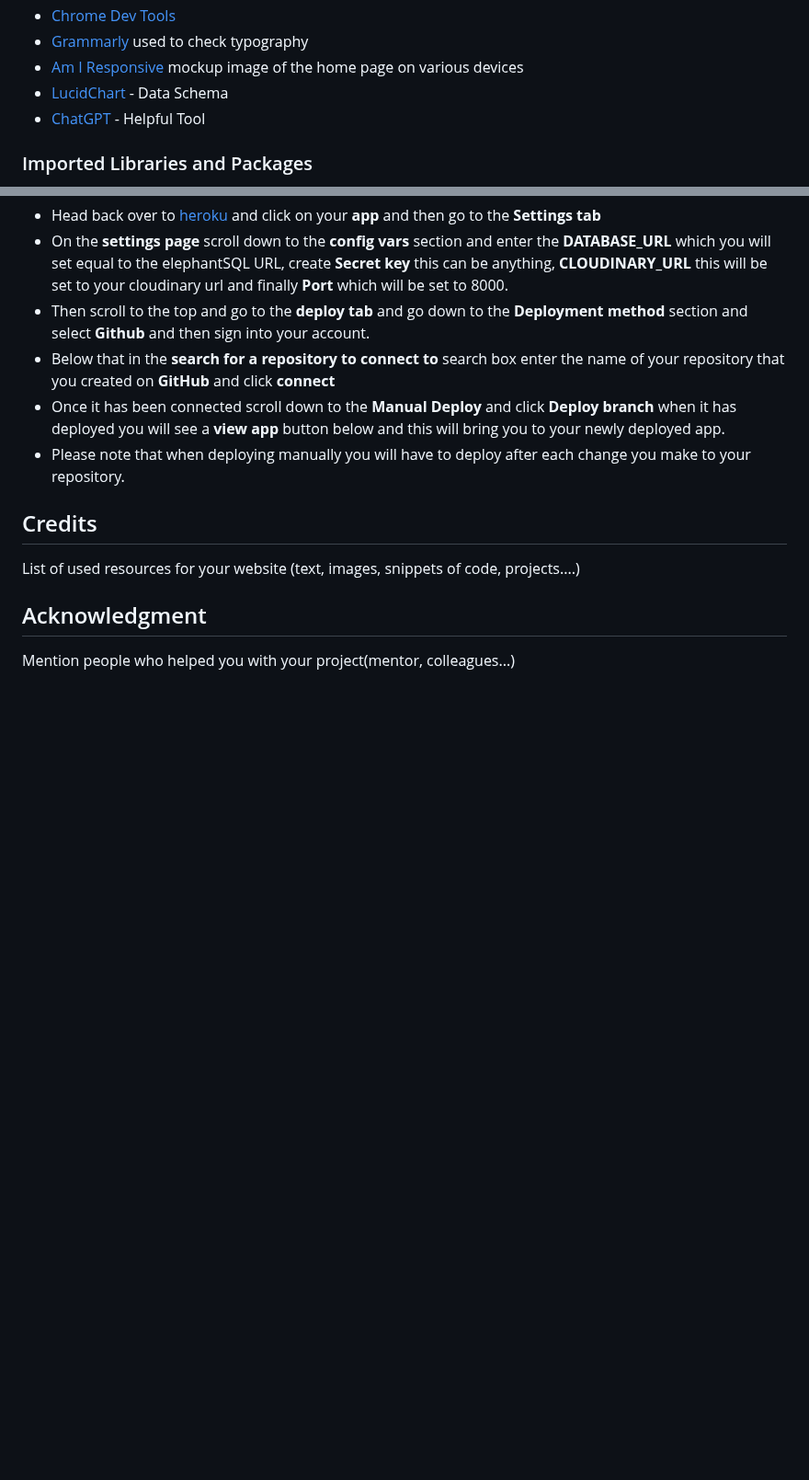
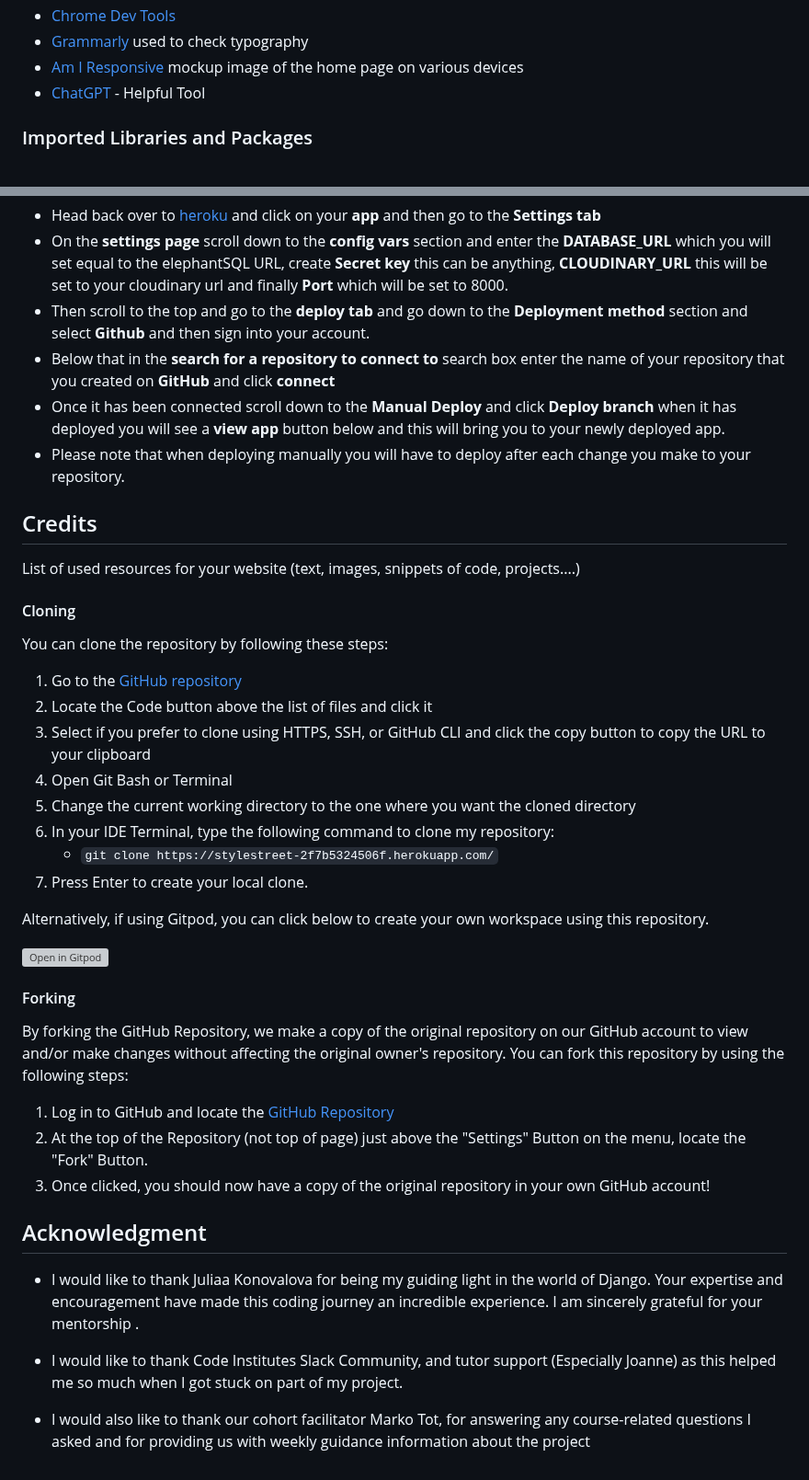
Before and after one commit to AbdulSyed05/style-street, a Markdown page: README.md, 2 parts joined by grey strips. Shown at 92% size. Drawn GitHub-style; blank space fills up the shorter version; grey boxes are pictures that could not be loaded.

Commit message:
Add Cloning, forking and acknowledment sections to readme

```diff
--- a/README.md
+++ b/README.md
@@ -145,7 +145,6 @@ List of bugs and how did you fix them, you can create simple table
 - [Chrome Dev Tools](https://developer.chrome.com/docs/devtools/)
 - [Grammarly](https://www.grammarly.com/) used to check typography
 - [Am I Responsive](https://amiresponsive.co.uk/) mockup image of the home page on various devices
-- [LucidChart](https://lucid.app/) - Data Schema
 - [ChatGPT](chat.openai.com) - Helpful Tool
 
 ### Imported Libraries and Packages
@@ -200,5 +199,36 @@ The live deployed application can be found deployed on [Heroku](https://stylestr
 - Please note that when deploying manually you will have to deploy after each change you make to your repository.
 ## Credits
 List of used resources for your website (text, images, snippets of code, projects....)
+
+#### Cloning
+
+You can clone the repository by following these steps:
+
+1. Go to the [GitHub repository](https://stylestreet-2f7b5324506f.herokuapp.com/)
+2. Locate the Code button above the list of files and click it
+3. Select if you prefer to clone using HTTPS, SSH, or GitHub CLI and click the copy button to copy the URL to your clipboard
+4. Open Git Bash or Terminal
+5. Change the current working directory to the one where you want the cloned directory
+6. In your IDE Terminal, type the following command to clone my repository:
+	- `git clone https://stylestreet-2f7b5324506f.herokuapp.com/`
+7. Press Enter to create your local clone.
+
+Alternatively, if using Gitpod, you can click below to create your own workspace using this repository.
+
+[![Open in Gitpod](https://gitpod.io/button/open-in-gitpod.svg)](https://abdulsyed05-stylestreet-u3fvmjzsira.ws-eu114.gitpod.io//)
+
+#### Forking
+
+By forking the GitHub Repository, we make a copy of the original repository on our GitHub account to view and/or make changes without affecting the original owner's repository.
+You can fork this repository by using the following steps:
+
+1. Log in to GitHub and locate the [GitHub Repository](https://stylestreet-2f7b5324506f.herokuapp.com/)
+2. At the top of the Repository (not top of page) just above the "Settings" Button on the menu, locate the "Fork" Button.
+3. Once clicked, you should now have a copy of the original repository in your own GitHub account!
+
 ## Acknowledgment
-Mention people who helped you with your project(mentor, colleagues...)
+- I would like to thank Juliaa Konovalova for being my guiding light in the world of Django. Your expertise and encouragement have made this coding journey an incredible experience. I am sincerely grateful for your mentorship .
+
+- I would like to thank Code Institutes Slack Community, and tutor support (Especially Joanne) as this helped me so much when I got stuck on part of my project.
+
+- I would also like to thank our cohort facilitator Marko Tot, for answering any course-related questions I asked and for providing us with weekly guidance information about the project
```
